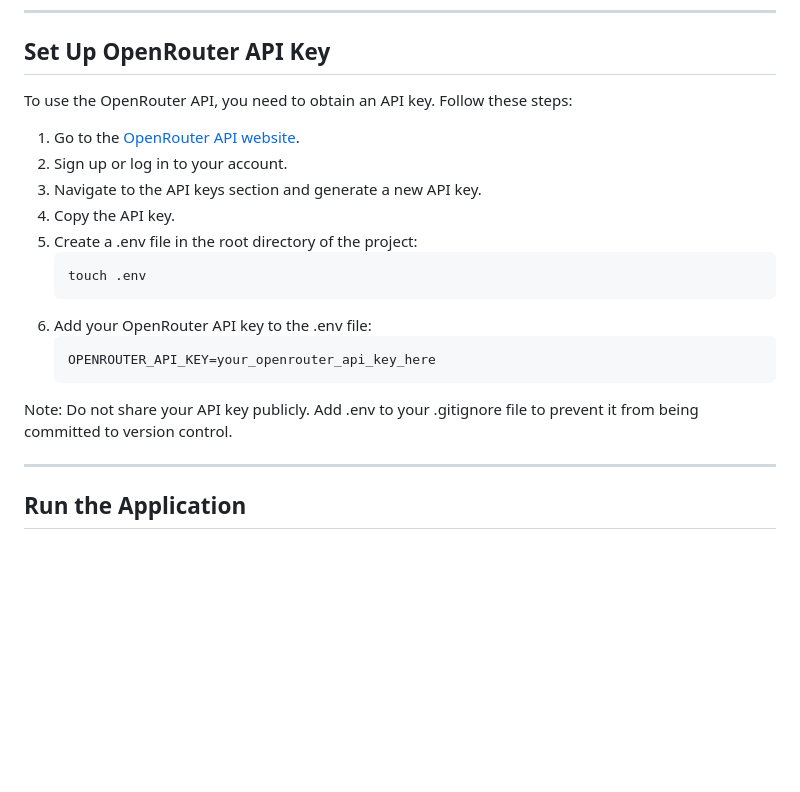
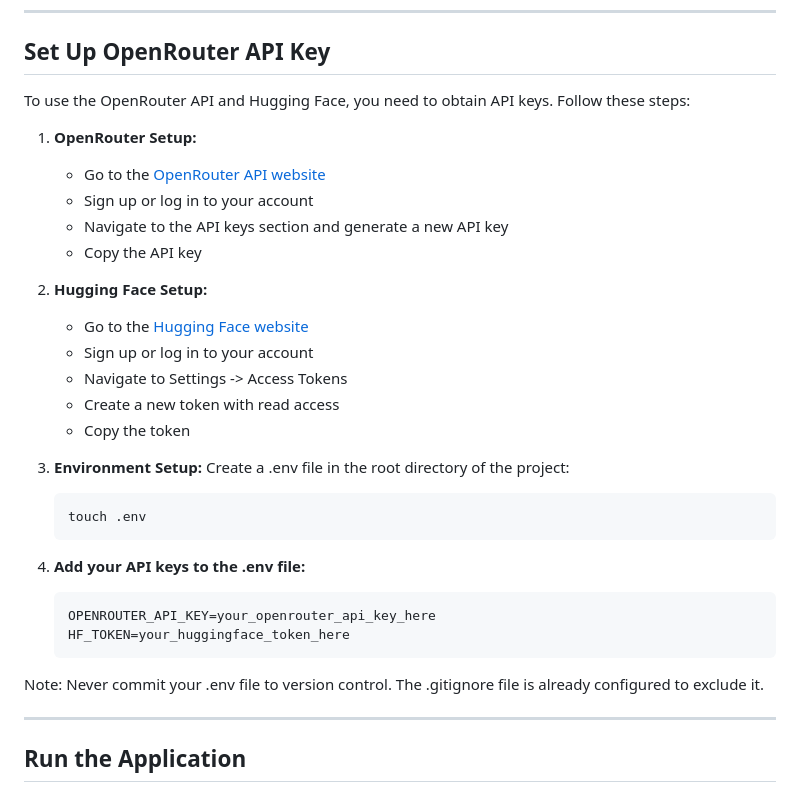
Before and after one commit to yheyyyy/youtube-summariser-openrouter, a Markdown page: README.md, the part around the change. GitHub-like rendering; blank space fills up the shorter version.

Commit message:
Update README with Hugging Face API key setup instructions

````diff
--- a/README.md
+++ b/README.md
@@ -55,20 +55,34 @@ pip install -r requirements.txt
 ---
 ## Set Up OpenRouter API Key
 
-To use the OpenRouter API, you need to obtain an API key. Follow these steps:
-1. Go to the [OpenRouter API website](https://openrouter.ai/).
-2. Sign up or log in to your account.
-3. Navigate to the API keys section and generate a new API key.
-4. Copy the API key.
-5. Create a .env file in the root directory of the project:
-    ```bash
-    touch .env
-    ```
-6. Add your OpenRouter API key to the .env file:
-    ```bash
-    OPENROUTER_API_KEY=your_openrouter_api_key_here
-    ```
-Note: Do not share your API key publicly. Add .env to your .gitignore file to prevent it from being committed to version control.
+To use the OpenRouter API and Hugging Face, you need to obtain API keys. Follow these steps:
+
+1. **OpenRouter Setup:**
+   - Go to the [OpenRouter API website](https://openrouter.ai/)
+   - Sign up or log in to your account
+   - Navigate to the API keys section and generate a new API key
+   - Copy the API key
+
+2. **Hugging Face Setup:**
+   - Go to the [Hugging Face website](https://huggingface.co/)
+   - Sign up or log in to your account
+   - Navigate to Settings -> Access Tokens
+   - Create a new token with read access
+   - Copy the token
+
+3. **Environment Setup:**
+   Create a .env file in the root directory of the project:
+   ```bash
+   touch .env
+   ```
+
+4. **Add your API keys to the .env file:**
+   ```bash
+   OPENROUTER_API_KEY=your_openrouter_api_key_here
+   HF_TOKEN=your_huggingface_token_here
+   ```
+
+Note: Never commit your .env file to version control. The .gitignore file is already configured to exclude it.
 
 ---
 
````
